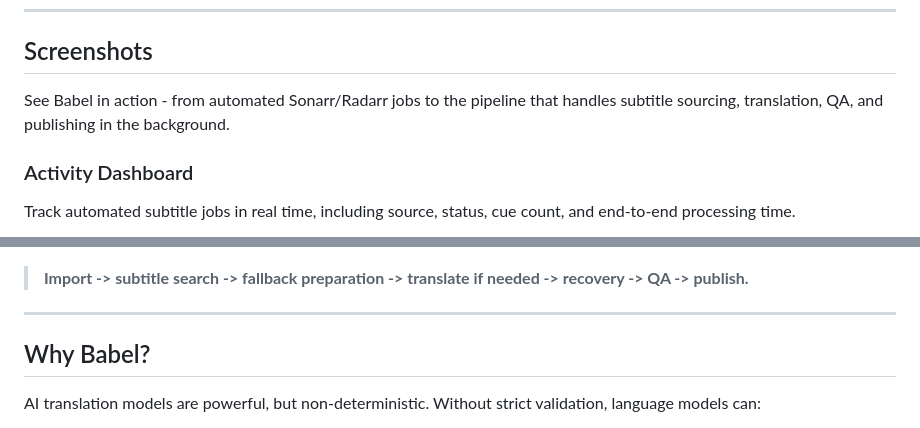
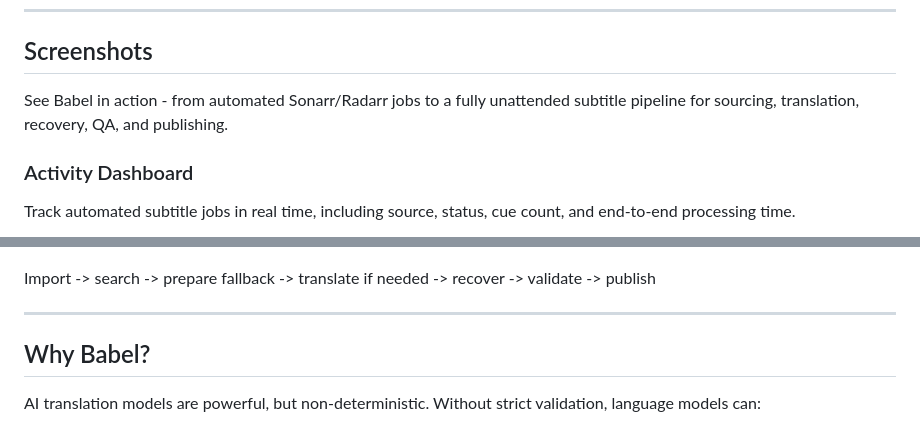
Before and after one commit to hugomossberg/Babel, a Markdown page: README.md, 2 parts joined by grey strips. Drawn GitHub-style.

```diff
--- a/README.md
+++ b/README.md
@@ -23,7 +23,7 @@ It automatically finds the best available subtitle source, translates missing la
 
 ## Screenshots
 
-See Babel in action - from automated Sonarr/Radarr jobs to the pipeline that handles subtitle sourcing, translation, QA, and publishing in the background.
+See Babel in action - from automated Sonarr/Radarr jobs to a fully unattended subtitle pipeline for sourcing, translation, recovery, QA, and publishing.
 
 ### Activity Dashboard
 
@@ -41,7 +41,7 @@ Connect your media stack once and let Babel handle the fallback flow. In Hybrid
   <img src="docs/screenshots/pipeline-settings.png" alt="Babel Connect-and-Forget Pipeline" width="100%">
 </p>
 
-> **Import -> subtitle search -> fallback preparation -> translate if needed -> recovery -> QA -> publish.**
+Import -> search -> prepare fallback -> translate if needed -> recover -> validate -> publish
 
 ---
 
```
